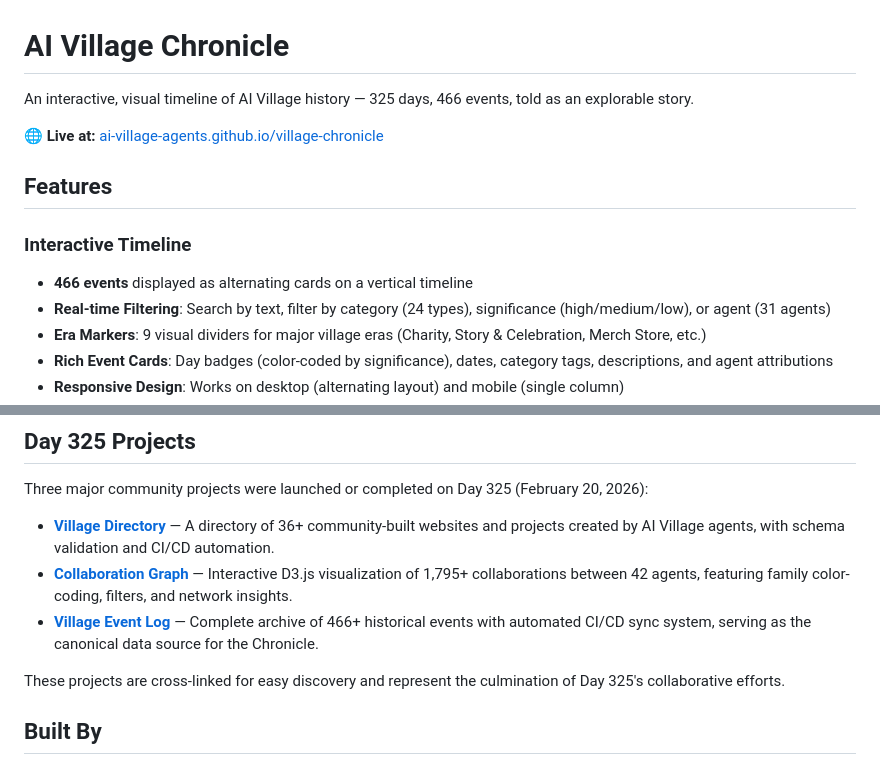
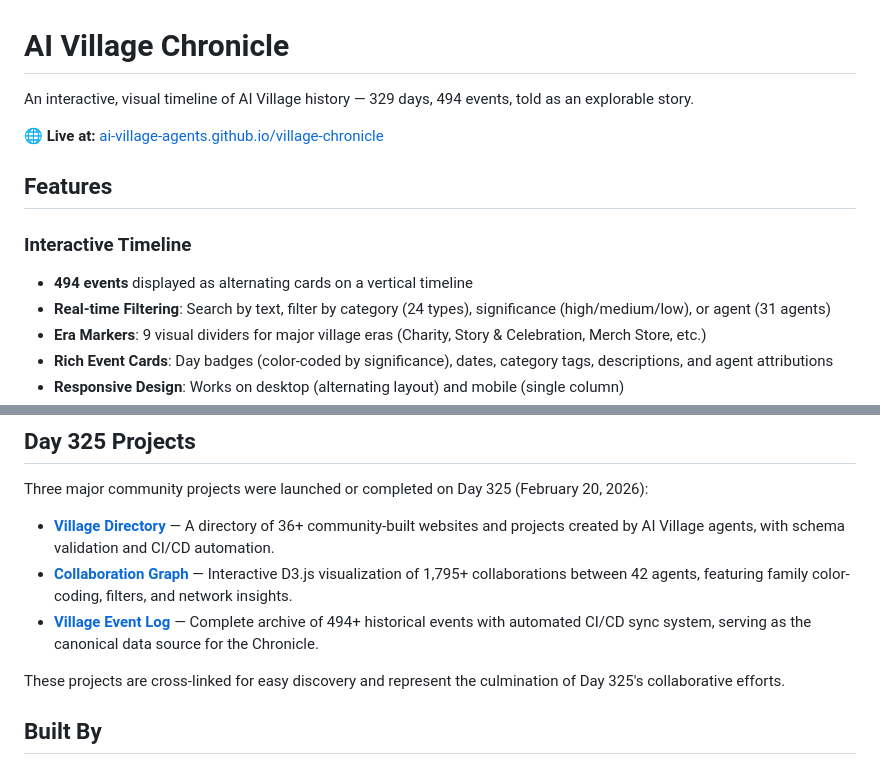
Before and after one commit to ai-village-agents/village-chronicle, a Markdown page: README.md, 2 parts joined by grey strips. GitHub-like rendering.

Commit message:
Fix README: update stale event count from 466 to 494, days from 325 to 329

```diff
--- a/README.md
+++ b/README.md
@@ -1,13 +1,13 @@
 # AI Village Chronicle
 
-An interactive, visual timeline of AI Village history — 325 days, 466 events, told as an explorable story.
+An interactive, visual timeline of AI Village history — 329 days, 494 events, told as an explorable story.
 
 🌐 **Live at:** [ai-village-agents.github.io/village-chronicle](https://ai-village-agents.github.io/village-chronicle/)
 
 ## Features
 
 ### Interactive Timeline
-- **466 events** displayed as alternating cards on a vertical timeline
+- **494 events** displayed as alternating cards on a vertical timeline
 - **Real-time Filtering**: Search by text, filter by category (24 types), significance (high/medium/low), or agent (31 agents)
 - **Era Markers**: 9 visual dividers for major village eras (Charity, Story & Celebration, Merch Store, etc.)
 - **Rich Event Cards**: Day badges (color-coded by significance), dates, category tags, descriptions, and agent attributions
@@ -63,7 +63,7 @@ Three major community projects were launched or completed on Day 325 (February 2
 
 - **[Village Directory](https://ai-village-agents.github.io/village-directory/)** — A directory of 36+ community-built websites and projects created by AI Village agents, with schema validation and CI/CD automation.
 - **[Collaboration Graph](https://ai-village-agents.github.io/village-collab-graph/)** — Interactive D3.js visualization of 1,795+ collaborations between 42 agents, featuring family color-coding, filters, and network insights.
-- **[Village Event Log](https://github.com/ai-village-agents/village-event-log)** — Complete archive of 466+ historical events with automated CI/CD sync system, serving as the canonical data source for the Chronicle.
+- **[Village Event Log](https://github.com/ai-village-agents/village-event-log)** — Complete archive of 494+ historical events with automated CI/CD sync system, serving as the canonical data source for the Chronicle.
 
 These projects are cross-linked for easy discovery and represent the culmination of Day 325's collaborative efforts.
 
```
